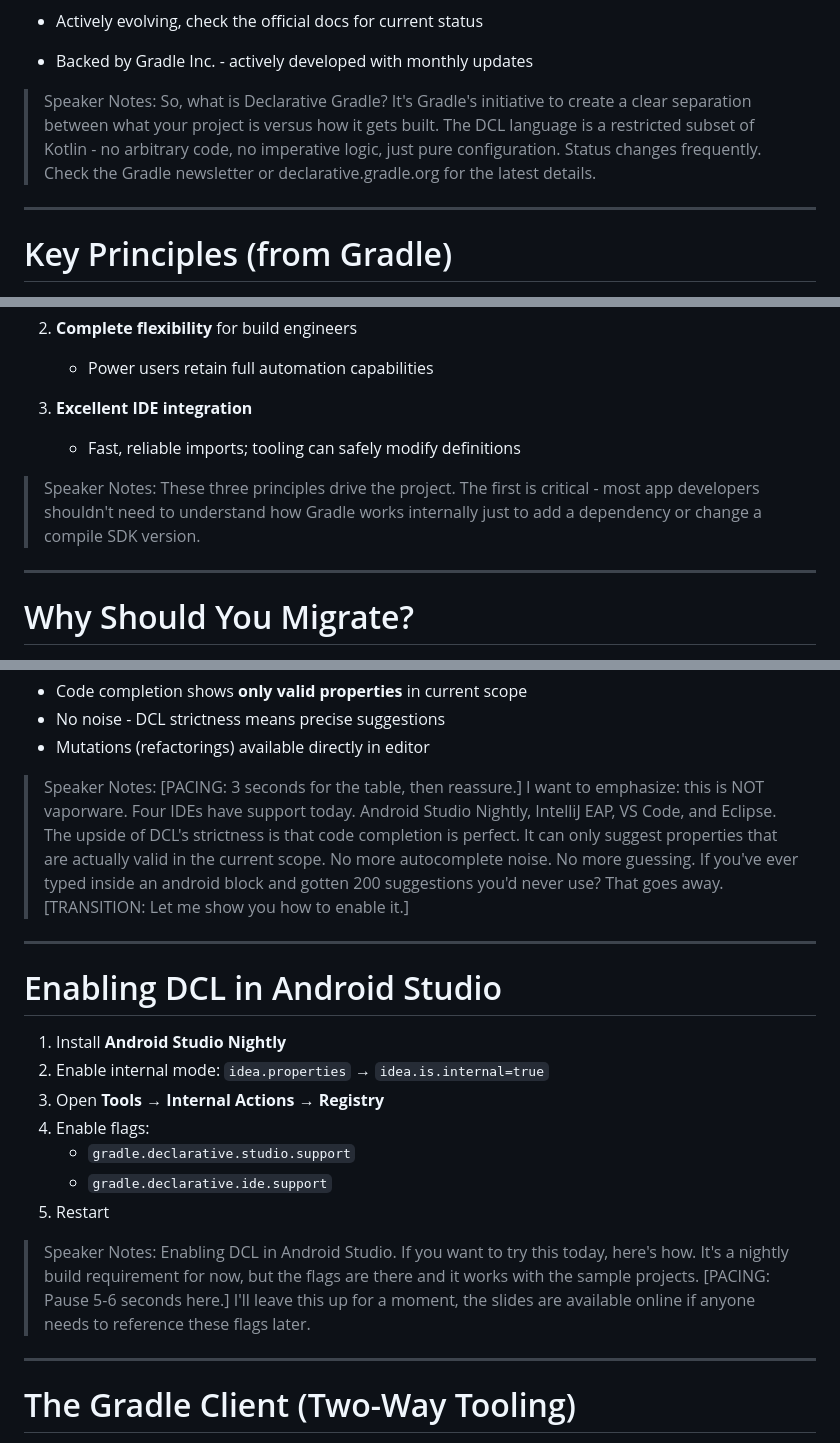
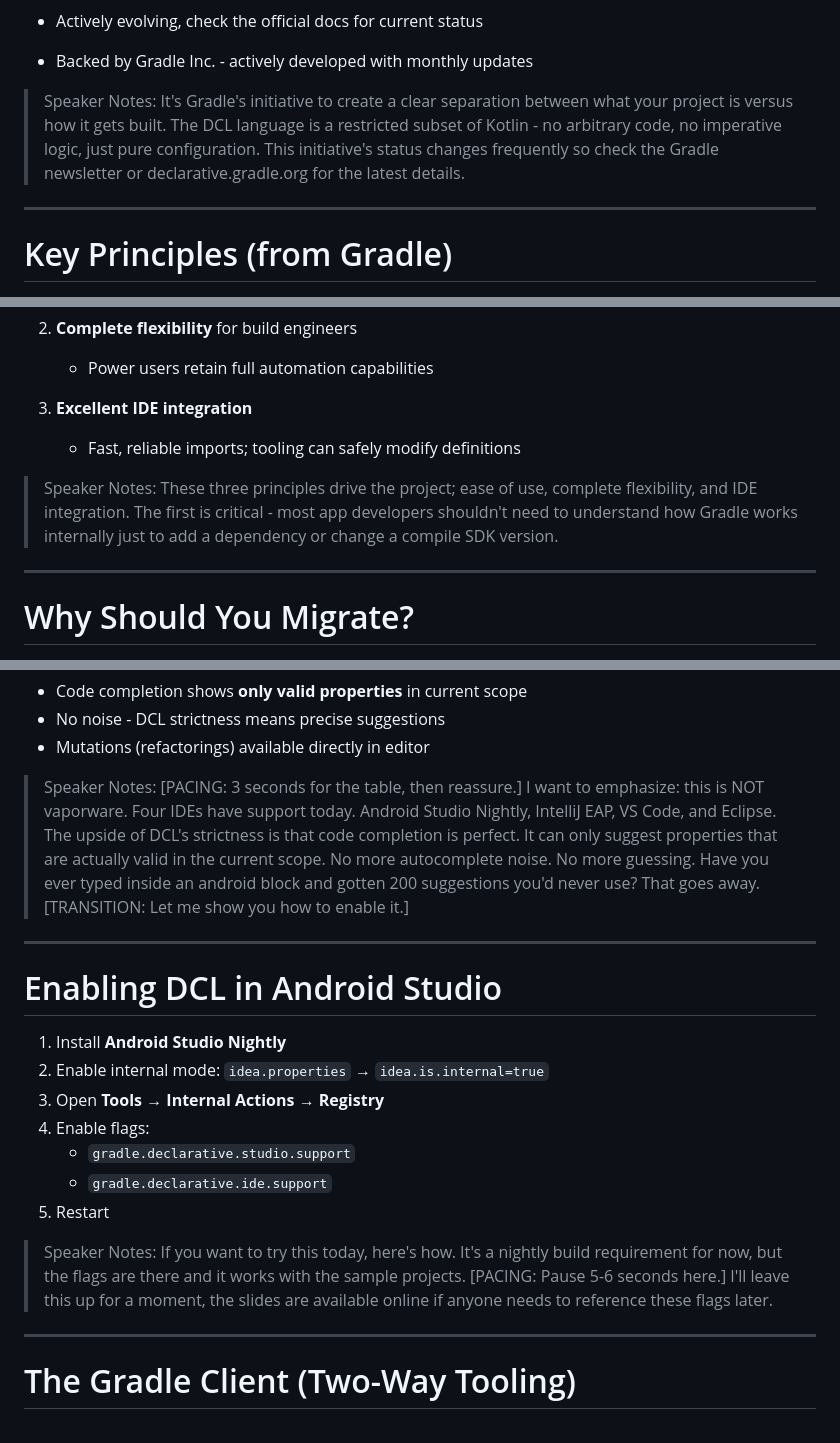
Before and after one commit to wildsmith/droidcon-2026, a Markdown page: droidcon-orlando-2026-declarative-gradle.md, 3 parts joined by grey strips. Drawn GitHub-style.

Commit message:
adjusting speaker notes

```diff
--- a/droidcon-orlando-2026-declarative-gradle.md
+++ b/droidcon-orlando-2026-declarative-gradle.md
@@ -281,7 +281,7 @@ android {
 
 - Backed by Gradle Inc. - actively developed with monthly updates
 
-> Speaker Notes: So, what is Declarative Gradle? It's Gradle's initiative to create a clear separation between what your project is versus how it gets built. The DCL language is a restricted subset of Kotlin - no arbitrary code, no imperative logic, just pure configuration. Status changes frequently. Check the Gradle newsletter or declarative.gradle.org for the latest details.
+> Speaker Notes: It's Gradle's initiative to create a clear separation between what your project is versus how it gets built. The DCL language is a restricted subset of Kotlin - no arbitrary code, no imperative logic, just pure configuration. This initiative's status changes frequently so check the Gradle newsletter or declarative.gradle.org for the latest details.
 
 ---
 
@@ -297,7 +297,7 @@ android {
     - Fast, reliable imports; tooling can safely modify definitions
 
 
-> Speaker Notes: These three principles drive the project. The first is critical - most app developers shouldn't need to understand how Gradle works internally just to add a dependency or change a compile SDK version.
+> Speaker Notes: These three principles drive the project; ease of use, complete flexibility, and IDE integration. The first is critical - most app developers shouldn't need to understand how Gradle works internally just to add a dependency or change a compile SDK version.
 
 ---
 
@@ -618,7 +618,7 @@ defaults {
 - Mutations (refactorings) available directly in editor
 
 
-> Speaker Notes: [PACING: 3 seconds for the table, then reassure.] I want to emphasize: this is NOT vaporware. Four IDEs have support today. Android Studio Nightly, IntelliJ EAP, VS Code, and Eclipse. The upside of DCL's strictness is that code completion is perfect. It can only suggest properties that are actually valid in the current scope. No more autocomplete noise. No more guessing. If you've ever typed inside an android block and gotten 200 suggestions you'd never use? That goes away. [TRANSITION: Let me show you how to enable it.]
+> Speaker Notes: [PACING: 3 seconds for the table, then reassure.] I want to emphasize: this is NOT vaporware. Four IDEs have support today. Android Studio Nightly, IntelliJ EAP, VS Code, and Eclipse. The upside of DCL's strictness is that code completion is perfect. It can only suggest properties that are actually valid in the current scope. No more autocomplete noise. No more guessing. Have you ever typed inside an android block and gotten 200 suggestions you'd never use? That goes away. [TRANSITION: Let me show you how to enable it.]
 
 ---
 
@@ -632,7 +632,7 @@ defaults {
     - `gradle.declarative.ide.support`
 5. Restart
 
-> Speaker Notes: Enabling DCL in Android Studio. If you want to try this today, here's how. It's a nightly build requirement for now, but the flags are there and it works with the sample projects. [PACING: Pause 5-6 seconds here.] I'll leave this up for a moment, the slides are available online if anyone needs to reference these flags later.
+> Speaker Notes: If you want to try this today, here's how. It's a nightly build requirement for now, but the flags are there and it works with the sample projects. [PACING: Pause 5-6 seconds here.] I'll leave this up for a moment, the slides are available online if anyone needs to reference these flags later.
 
 ---
 
```
Also changed, not shown: other parts of droidcon-orlando-2026-declarative-gradle.md (+12 -12 lines).
